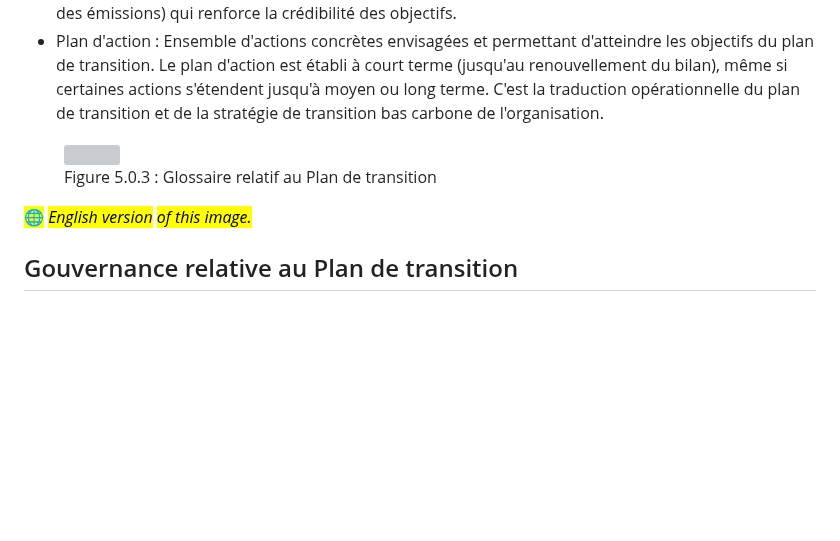
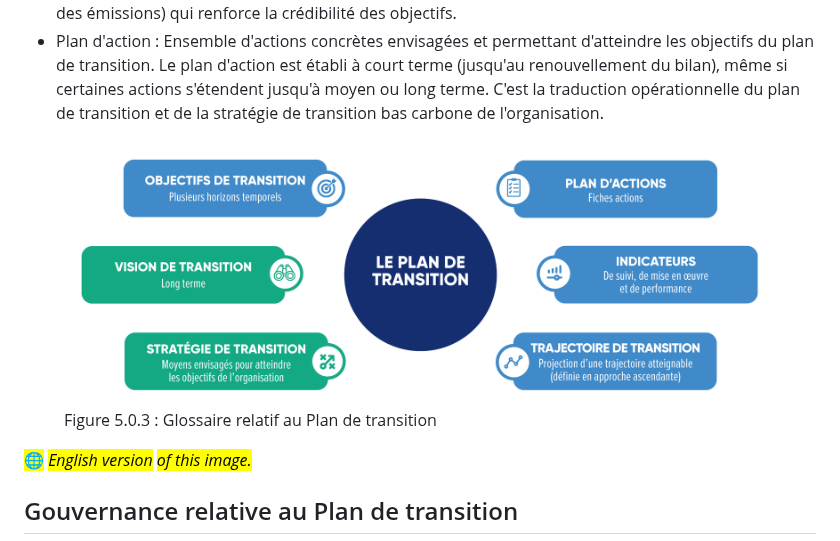
Before and after one commit to ABC-TransitionBasCarbone/methode-bilan-carbone, a Markdown page: 5-plan-de-transition/5-introduction-au-plan-de-transition.md, the part around the change. GitHub-like rendering; pictures changed too: .gitbook/assets/Le-plan-de-transition.png (added); blank space fills up the shorter version; grey boxes are pictures that could not be loaded.

Commit message:
GITBOOK-98: Remplacement infographie 5.0.3 FR

```diff
--- a/5-plan-de-transition/5-introduction-au-plan-de-transition.md
+++ b/5-plan-de-transition/5-introduction-au-plan-de-transition.md
@@ -44,7 +44,7 @@ L'ensemble des termes relatif aux étapes d'élaboration du plan de transition s
 * Trajectoire de transition : Dans le cadre du Bilan Carbone®, la trajectoire est définie en approche ascendante (dite bottom-up) : le profil d'émission (situation actuelle de l'organisation) et les potentiels de réduction des actions permettent de projeter une trajectoire atteignable (tendance et évolutions des émissions) qui renforce la crédibilité des objectifs.
 * Plan d'action : Ensemble d'actions concrètes envisagées et permettant d'atteindre les objectifs du plan de transition. Le plan d'action est établi à court terme (jusqu'au renouvellement du bilan), même si certaines actions s'étendent jusqu'à moyen ou long terme. C'est la traduction opérationnelle du plan de transition et de la stratégie de transition bas carbone de l'organisation.
 
-<figure><img src="../.gitbook/assets/image (1).png" alt=""><figcaption><p>Figure 5.0.3 : Glossaire relatif au Plan de transition</p></figcaption></figure>
+<figure><img src="../.gitbook/assets/Le-plan-de-transition.png" alt=""><figcaption><p>Figure 5.0.3 : Glossaire relatif au Plan de transition</p></figcaption></figure>
 
 <mark style="color:$info;">🌐</mark> [_<mark style="color:$info;">English version</mark>_](https://abc-transitionbascarbone.fr/wp-content/uploads/2025/11/The-purpose-of-the-transition-plan_Lintention-du-plan-de-transition-1-scaled.png) _<mark style="color:$info;">of this image.</mark>_
 
```
